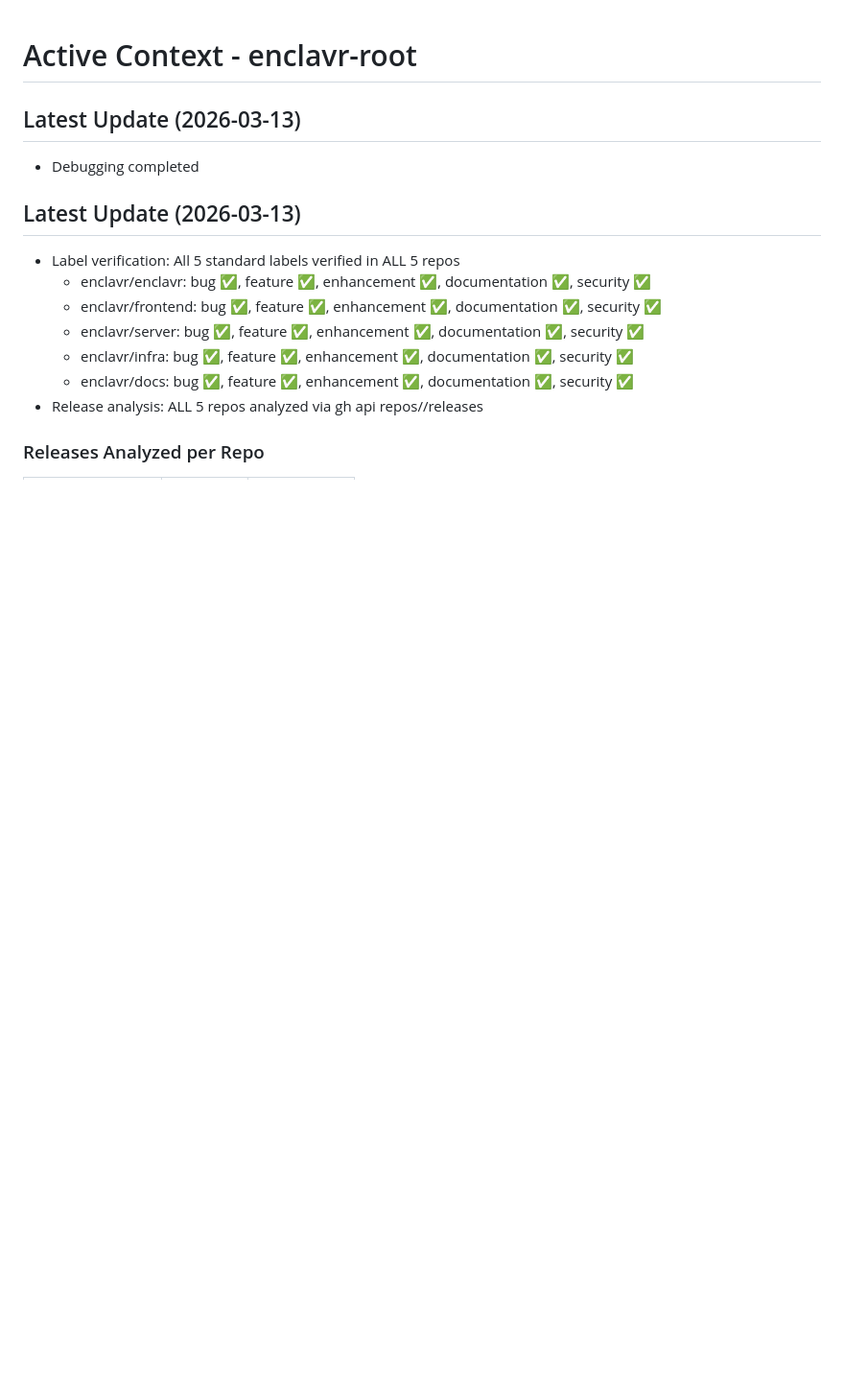
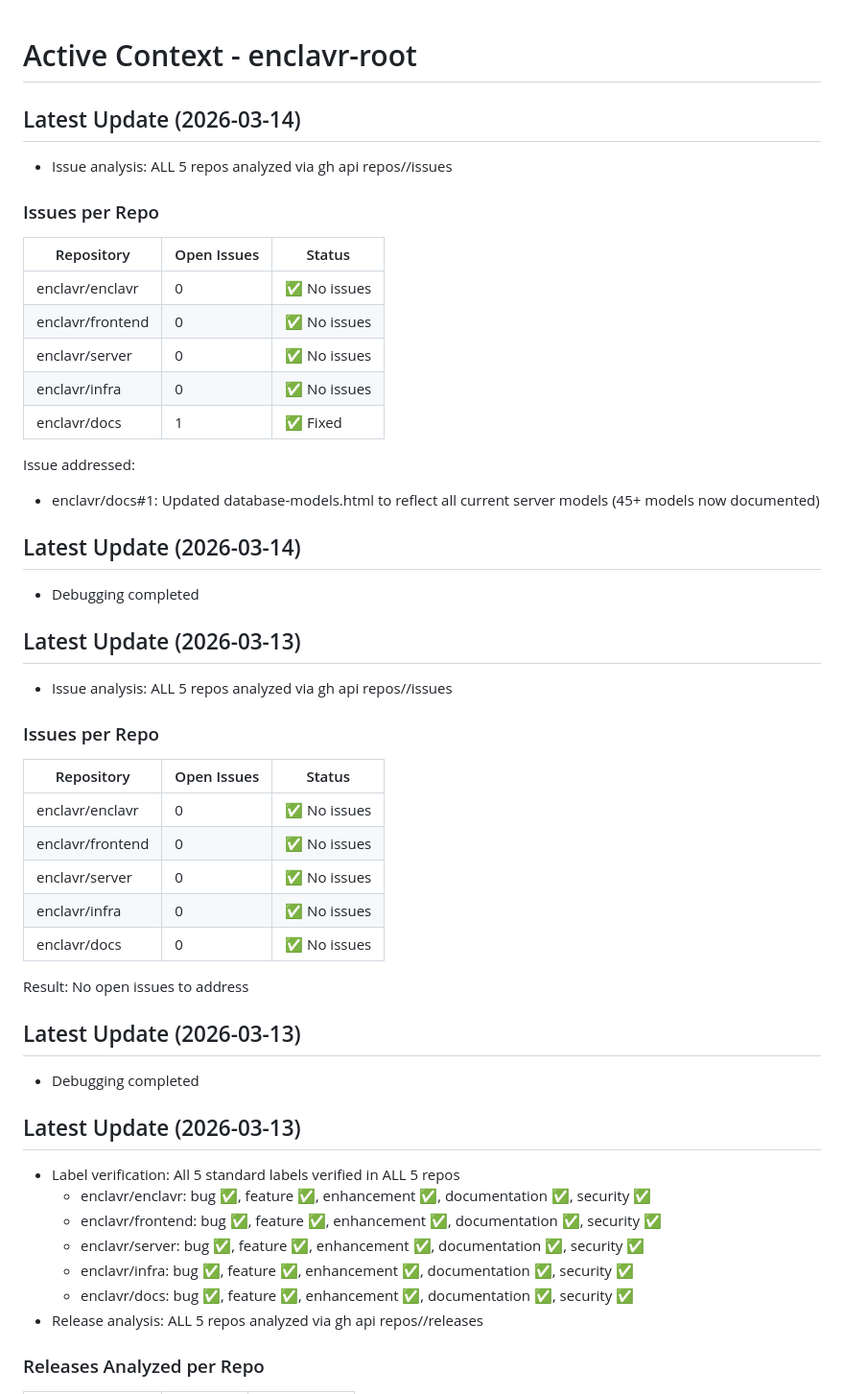
Before and after one commit to enclavr/enclavr, a Markdown page: memory-bank/activeContext.md, the part around the change. Shown at 96% size. GitHub-like rendering; blank space fills up the shorter version.

```diff
--- a/memory-bank/activeContext.md
+++ b/memory-bank/activeContext.md
@@ -1,4 +1,36 @@
 # Active Context - enclavr-root
+
+## Latest Update (2026-03-14)
+- Issue analysis: ALL 5 repos analyzed via gh api repos/<repo>/issues
+
+### Issues per Repo
+| Repository | Open Issues | Status |
+|------------|-------------|--------|
+| enclavr/enclavr | 0 | ✅ No issues |
+| enclavr/frontend | 0 | ✅ No issues |
+| enclavr/server | 0 | ✅ No issues |
+| enclavr/infra | 0 | ✅ No issues |
+| enclavr/docs | 1 | ✅ Fixed |
+
+Issue addressed:
+- enclavr/docs#1: Updated database-models.html to reflect all current server models (45+ models now documented)
+
+## Latest Update (2026-03-14)
+- Debugging completed
+
+## Latest Update (2026-03-13)
+- Issue analysis: ALL 5 repos analyzed via gh api repos/<repo>/issues
+
+### Issues per Repo
+| Repository | Open Issues | Status |
+|------------|-------------|--------|
+| enclavr/enclavr | 0 | ✅ No issues |
+| enclavr/frontend | 0 | ✅ No issues |
+| enclavr/server | 0 | ✅ No issues |
+| enclavr/infra | 0 | ✅ No issues |
+| enclavr/docs | 0 | ✅ No issues |
+
+Result: No open issues to address
 
 ## Latest Update (2026-03-13)
 - Debugging completed
```
